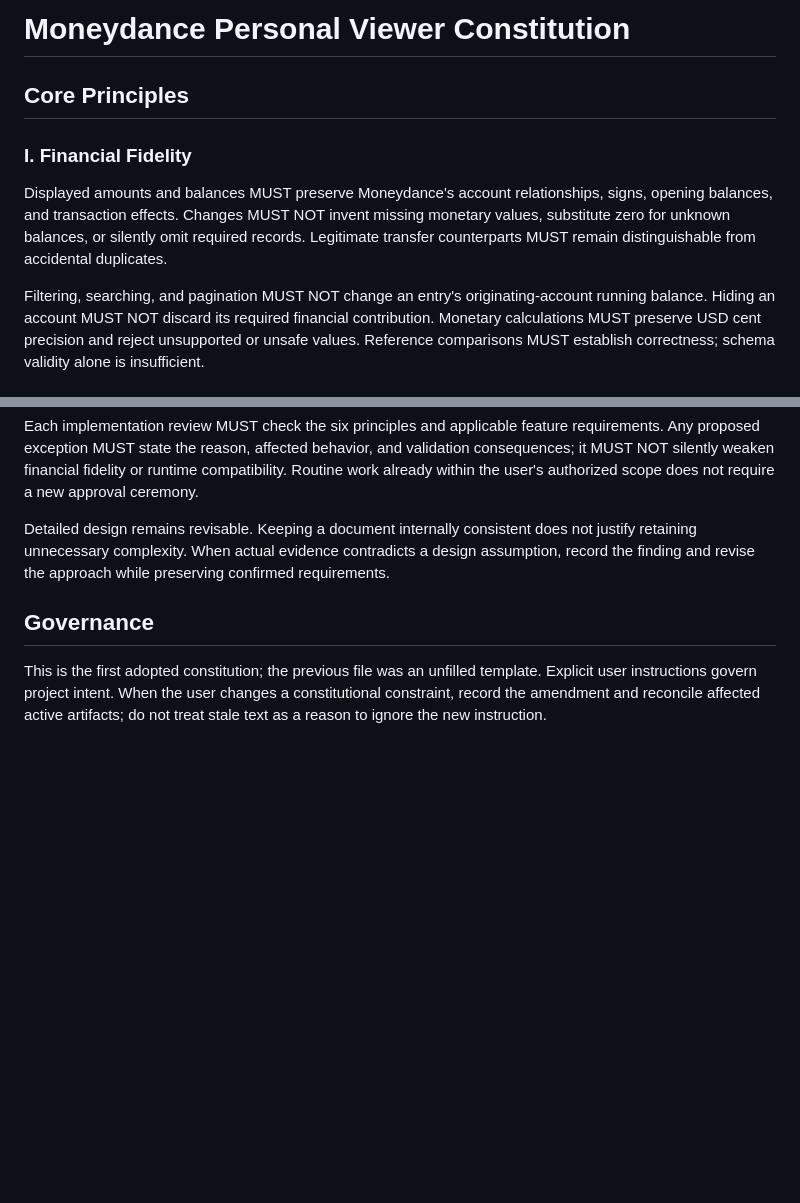
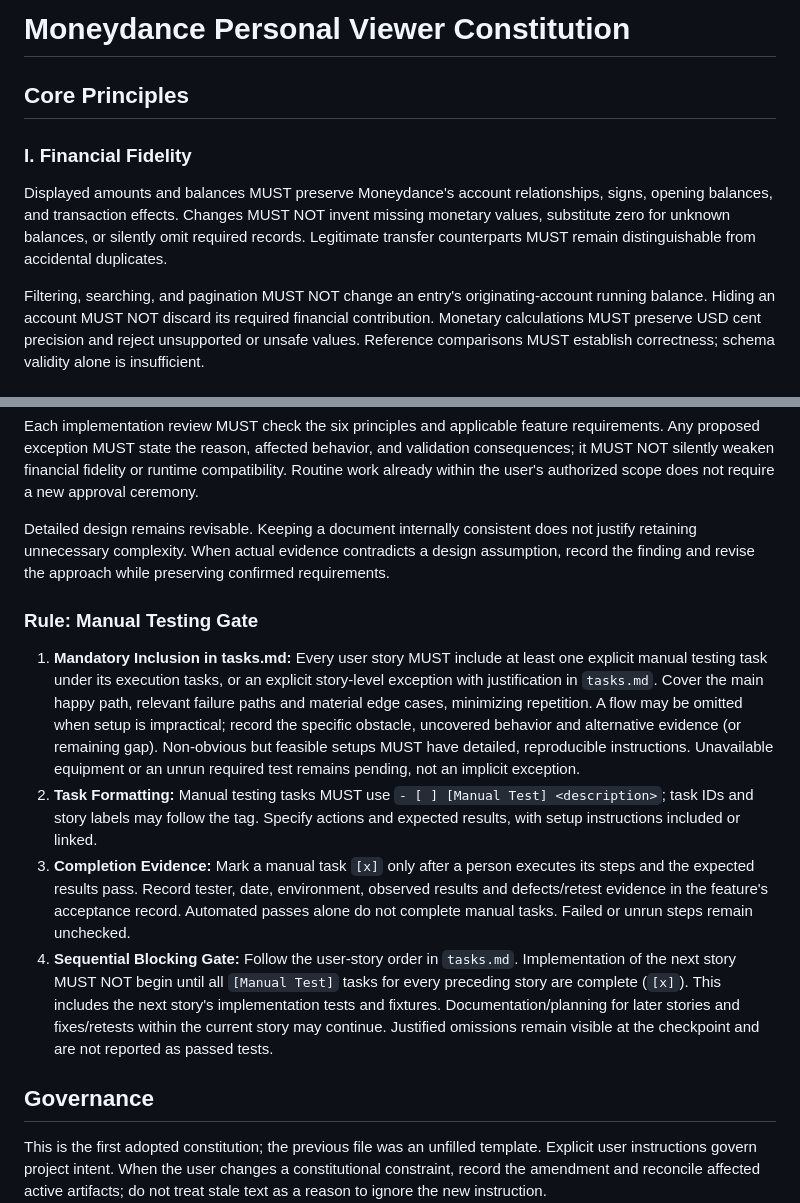
Before and after one commit to Intrepiware/moneydance-html-viewer, a Markdown page: .specify/memory/constitution.md, 2 parts joined by grey strips. GitHub-like rendering; blank space fills up the shorter version.

Commit message:
Constitution change: generate manual testing tasks for each user story

```diff
--- a/.specify/memory/constitution.md
+++ b/.specify/memory/constitution.md
@@ -1,16 +1,15 @@
 <!--
 Sync Impact Report
-Version: 1.0.0 → 1.1.0 (expanded scope discipline and dependency governance)
-Principles modified:
-- IV. Simple, Purposeful User Experience: explicit minimum-scope and maintainability rule
-Principles added:
-- VI. Restrained, Trusted Dependencies
+Version: 1.1.0 → 1.2.0 (manual acceptance gates between user stories)
+Principles modified/added: none
+Sections modified: Development and Review — Manual Testing Gate
 Sections removed: none
 Deferred placeholders: none
-Follow-up: Existing feature documents describe the constitution as a placeholder.
-Re-evaluate their constitution checks, dependency choices, and scope against this version during the next planning/review
-step. Templates and feature artifacts were not modified by this command.
+Dependent artifacts reconciled: .specify/templates/tasks-template.md and
+specs/003-enhance-transaction-browsing/tasks.md (manual steps and sequential gates).
+No manual/source/device checks were executed by this documentation update.
 -->
+
 # Moneydance Personal Viewer Constitution
 
 ## Core Principles
@@ -128,6 +127,13 @@ Detailed design remains revisable. Keeping a document internally consistent does
 retaining unnecessary complexity. When actual evidence contradicts a design assumption,
 record the finding and revise the approach while preserving confirmed requirements.
 
+### Rule: Manual Testing Gate
+
+1. **Mandatory Inclusion in tasks.md:** Every user story MUST include at least one explicit manual testing task under its execution tasks, or an explicit story-level exception with justification in `tasks.md`. Cover the main happy path, relevant failure paths and material edge cases, minimizing repetition. A flow may be omitted when setup is impractical; record the specific obstacle, uncovered behavior and alternative evidence (or remaining gap). Non-obvious but feasible setups MUST have detailed, reproducible instructions. Unavailable equipment or an unrun required test remains pending, not an implicit exception.
+2. **Task Formatting:** Manual testing tasks MUST use `- [ ] [Manual Test] <description>`; task IDs and story labels may follow the tag. Specify actions and expected results, with setup instructions included or linked.
+3. **Completion Evidence:** Mark a manual task `[x]` only after a person executes its steps and the expected results pass. Record tester, date, environment, observed results and defects/retest evidence in the feature's acceptance record. Automated passes alone do not complete manual tasks. Failed or unrun steps remain unchecked.
+4. **Sequential Blocking Gate:** Follow the user-story order in `tasks.md`. Implementation of the next story MUST NOT begin until all `[Manual Test]` tasks for every preceding story are complete (`[x]`). This includes the next story's implementation tests and fixtures. Documentation/planning for later stories and fixes/retests within the current story may continue. Justified omissions remain visible at the checkpoint and are not reported as passed tests.
+
 ## Governance
 
 This is the first adopted constitution; the previous file was an unfilled template. Explicit
```
Also changed, not shown: other parts of .specify/memory/constitution.md (+1 -1 lines).
